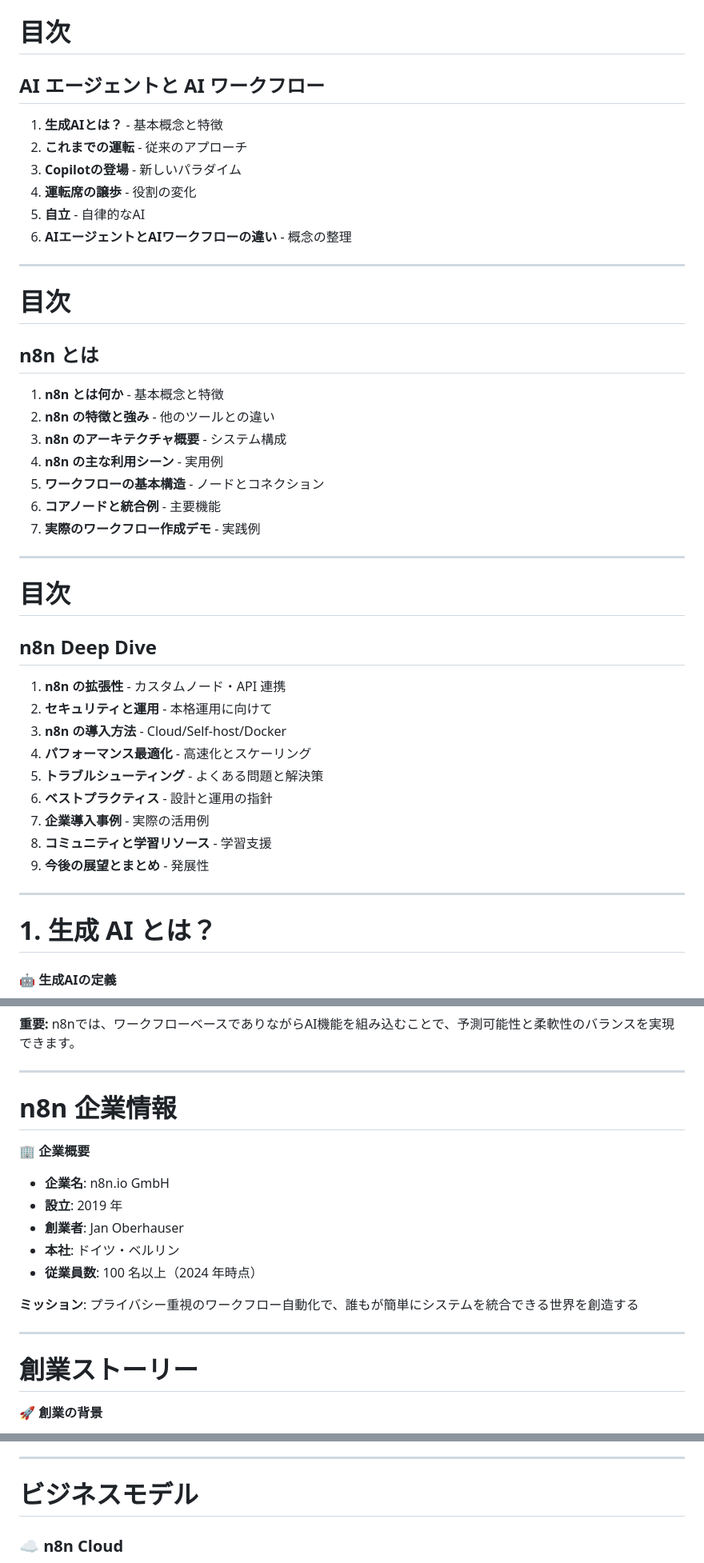
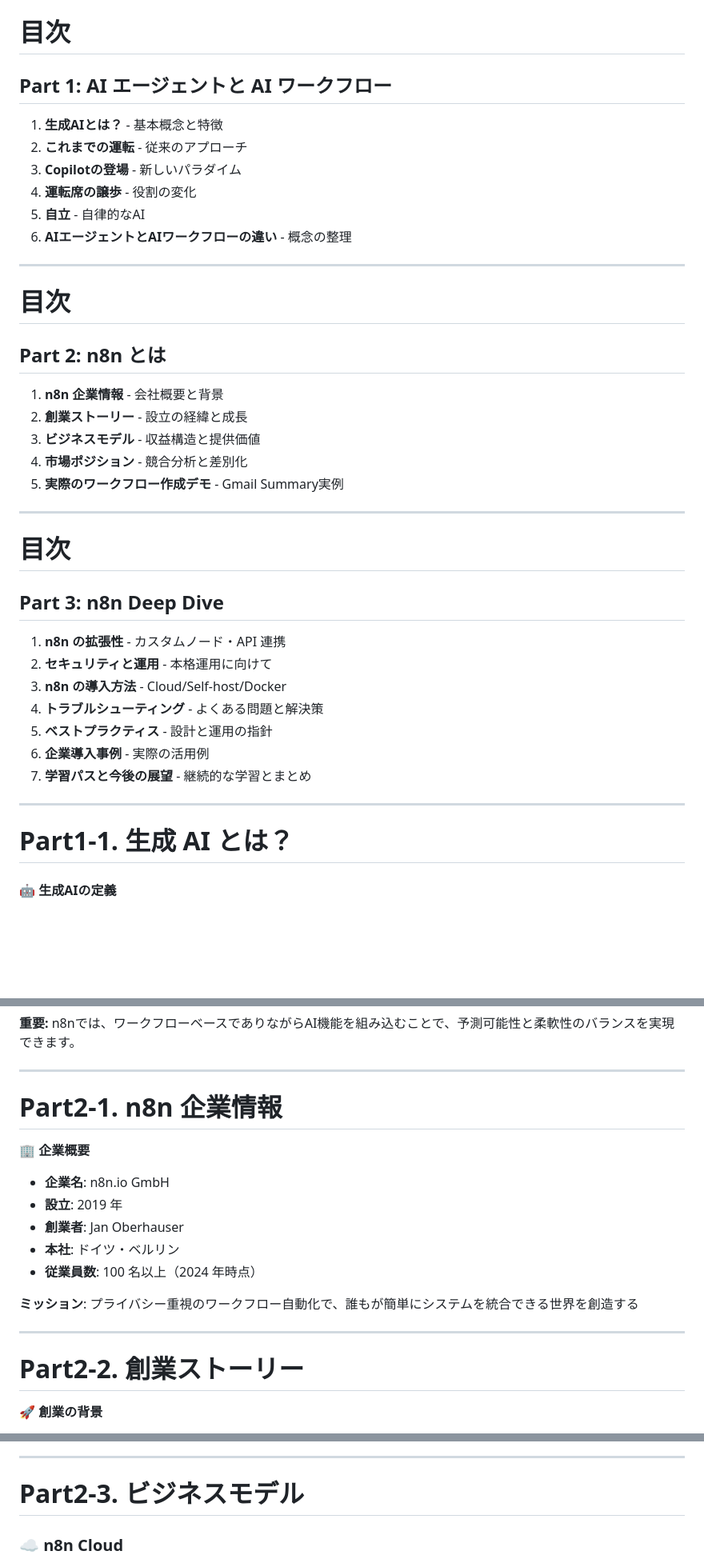
Before and after one commit to syeeel/n8n-study-marp-3, a Markdown page: src/n8n-study.md, 3 parts joined by grey strips. Shown at 80% size. Drawn GitHub-style; blank space fills up the shorter version.

Commit message:
Update n8n study documentation by restructuring section headings to include part numbers for better organization, enhancing clarity, and improving content flow throughout the document.

```diff
--- a/src/n8n-study.md
+++ b/src/n8n-study.md
@@ -354,7 +354,7 @@ mermaid.initialize({ startOnLoad: true });
 
 # 目次
 
-## AI エージェントと AI ワークフロー
+## Part 1: AI エージェントと AI ワークフロー
 
 <div class="card animated">
   <ol>
@@ -371,17 +371,15 @@ mermaid.initialize({ startOnLoad: true });
 
 # 目次
 
-## n8n とは
+## Part 2: n8n とは
 
 <div class="card animated">
   <ol>
-    <li><strong>n8n とは何か</strong> - 基本概念と特徴</li>
-    <li><strong>n8n の特徴と強み</strong> - 他のツールとの違い</li>
-    <li><strong>n8n のアーキテクチャ概要</strong> - システム構成</li>
-    <li><strong>n8n の主な利用シーン</strong> - 実用例</li>
-    <li><strong>ワークフローの基本構造</strong> - ノードとコネクション</li>
-    <li><strong>コアノードと統合例</strong> - 主要機能</li>
-    <li><strong>実際のワークフロー作成デモ</strong> - 実践例</li>
+    <li><strong>n8n 企業情報</strong> - 会社概要と背景</li>
+    <li><strong>創業ストーリー</strong> - 設立の経緯と成長</li>
+    <li><strong>ビジネスモデル</strong> - 収益構造と提供価値</li>
+    <li><strong>市場ポジション</strong> - 競合分析と差別化</li>
+    <li><strong>実際のワークフロー作成デモ</strong> - Gmail Summary実例</li>
   </ol>
 </div>
 
@@ -389,25 +387,23 @@ mermaid.initialize({ startOnLoad: true });
 
 # 目次
 
-## n8n Deep Dive
+## Part 3: n8n Deep Dive
 
 <div class="card animated">
   <ol>
     <li><strong>n8n の拡張性</strong> - カスタムノード・API 連携</li>
     <li><strong>セキュリティと運用</strong> - 本格運用に向けて</li>
     <li><strong>n8n の導入方法</strong> - Cloud/Self-host/Docker</li>
-    <li><strong>パフォーマンス最適化</strong> - 高速化とスケーリング</li>
     <li><strong>トラブルシューティング</strong> - よくある問題と解決策</li>
     <li><strong>ベストプラクティス</strong> - 設計と運用の指針</li>
     <li><strong>企業導入事例</strong> - 実際の活用例</li>
-    <li><strong>コミュニティと学習リソース</strong> - 学習支援</li>
-    <li><strong>今後の展望とまとめ</strong> - 発展性</li>
+    <li><strong>学習パスと今後の展望</strong> - 継続的な学習とまとめ</li>
   </ol>
 </div>
 
 ---
 
-# 1. 生成 AI とは？
+# Part1-1. 生成 AI とは？
 
 <div class="card animated">
   <div style="display: grid; grid-template-columns: 1fr 1fr; gap: 1em; margin: 1em 0;">
@@ -681,7 +677,7 @@ mermaid.initialize({ startOnLoad: true });
 
 ---
 
-# n8n 企業情報
+# Part2-1. n8n 企業情報
 
 <div class="card animated">
 
@@ -700,7 +696,7 @@ mermaid.initialize({ startOnLoad: true });
 
 ---
 
-# 創業ストーリー
+# Part2-2. 創業ストーリー
 
 <div class="card animated">
 
@@ -733,7 +729,7 @@ mermaid.initialize({ startOnLoad: true });
 
 ---
 
-# ビジネスモデル
+# Part2-3. ビジネスモデル
 
 ### ☁️ n8n Cloud
 
```
Also changed, not shown: other parts of src/n8n-study.md (+14 -14 lines).
